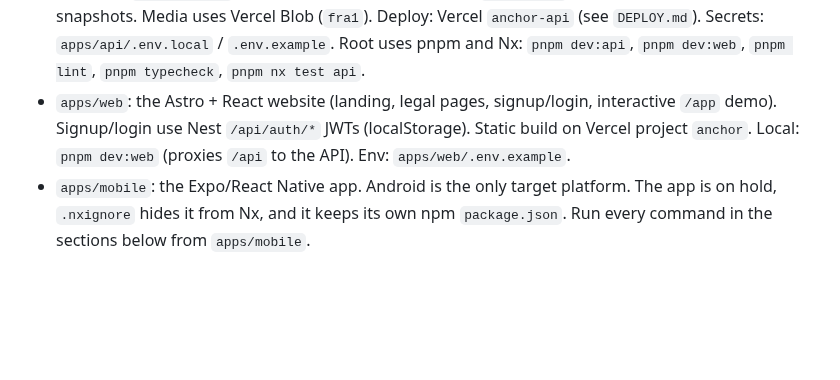
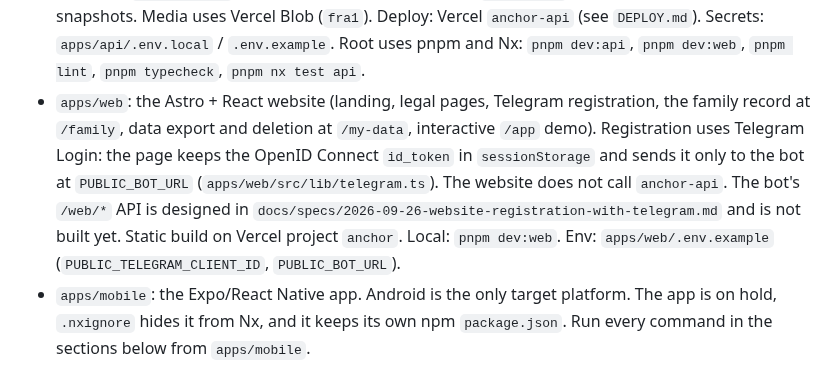
Before and after one commit to AlexandrosLagios/anchor, a Markdown page: AGENTS.md, the part around the change. GitHub-like rendering; blank space fills up the shorter version.

Commit message:
docs(skills): describe telegram registration in the apps/web notes

```diff
--- a/AGENTS.md
+++ b/AGENTS.md
@@ -1,7 +1,7 @@
 This is an Nx monorepo for the OpenConf hackathon. Optimize for iteration speed.
 
 - `apps/api`: the NestJS backend. It serves `/api/*` (state, moments, spaced retrieval), Twilio WhatsApp at `/whatsapp`, and calls Gemini. Auth is Nest JWT Bearer (`AUTH_JWT_SECRET`) with accounts in Neon Postgres (`eu-central-1`). Neon also holds file metadata (`user_files`) and optional moment snapshots. Media uses Vercel Blob (`fra1`). Deploy: Vercel `anchor-api` (see `DEPLOY.md`). Secrets: `apps/api/.env.local` / `.env.example`. Root uses pnpm and Nx: `pnpm dev:api`, `pnpm dev:web`, `pnpm lint`, `pnpm typecheck`, `pnpm nx test api`.
-- `apps/web`: the Astro + React website (landing, legal pages, signup/login, interactive `/app` demo). Signup/login use Nest `/api/auth/*` JWTs (localStorage). Static build on Vercel project `anchor`. Local: `pnpm dev:web` (proxies `/api` to the API). Env: `apps/web/.env.example`.
+- `apps/web`: the Astro + React website (landing, legal pages, Telegram registration, the family record at `/family`, data export and deletion at `/my-data`, interactive `/app` demo). Registration uses Telegram Login: the page keeps the OpenID Connect `id_token` in `sessionStorage` and sends it only to the bot at `PUBLIC_BOT_URL` (`apps/web/src/lib/telegram.ts`). The website does not call `anchor-api`. The bot's `/web/*` API is designed in `docs/specs/2026-09-26-website-registration-with-telegram.md` and is not built yet. Static build on Vercel project `anchor`. Local: `pnpm dev:web`. Env: `apps/web/.env.example` (`PUBLIC_TELEGRAM_CLIENT_ID`, `PUBLIC_BOT_URL`).
 - `apps/mobile`: the Expo/React Native app. Android is the only target platform. The app is on hold, `.nxignore` hides it from Nx, and it keeps its own npm `package.json`. Run every command in the sections below from `apps/mobile`.
 
 ## Expo has changed — do not trust your training data
```
